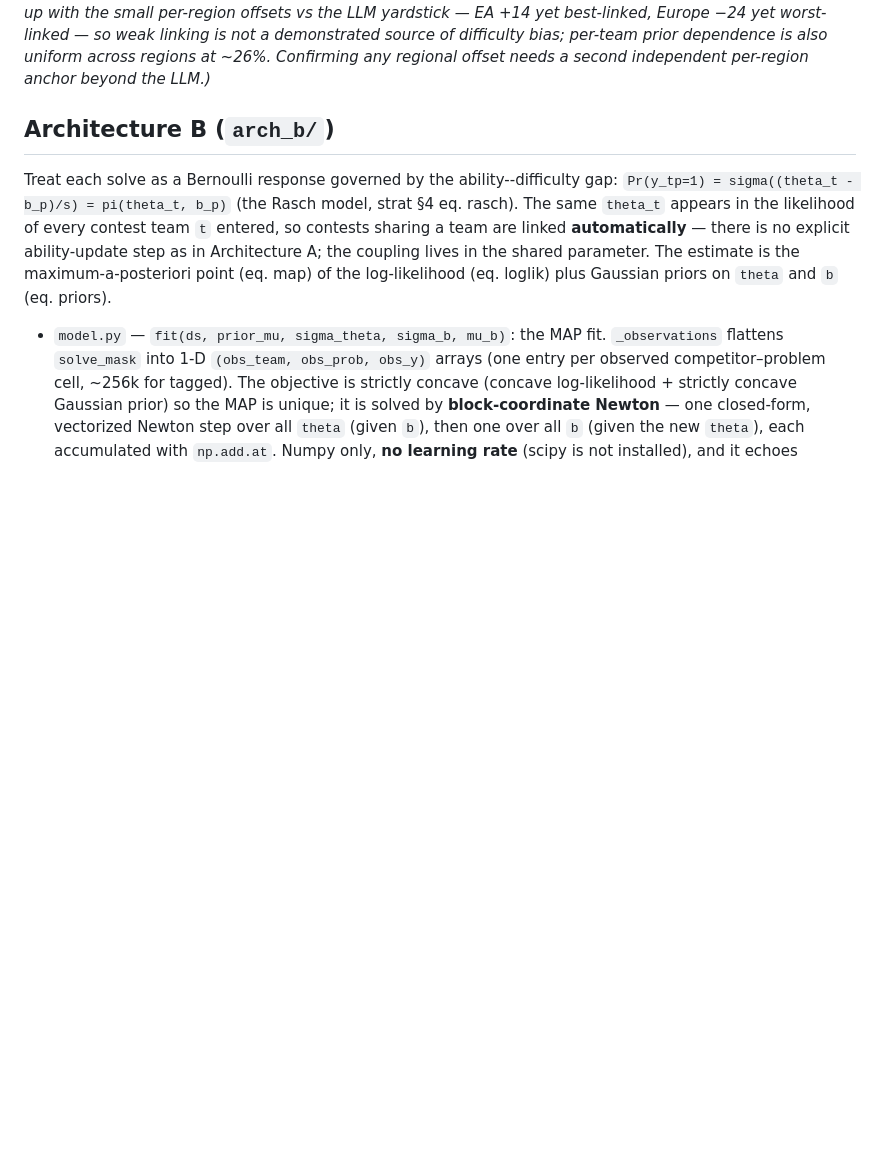
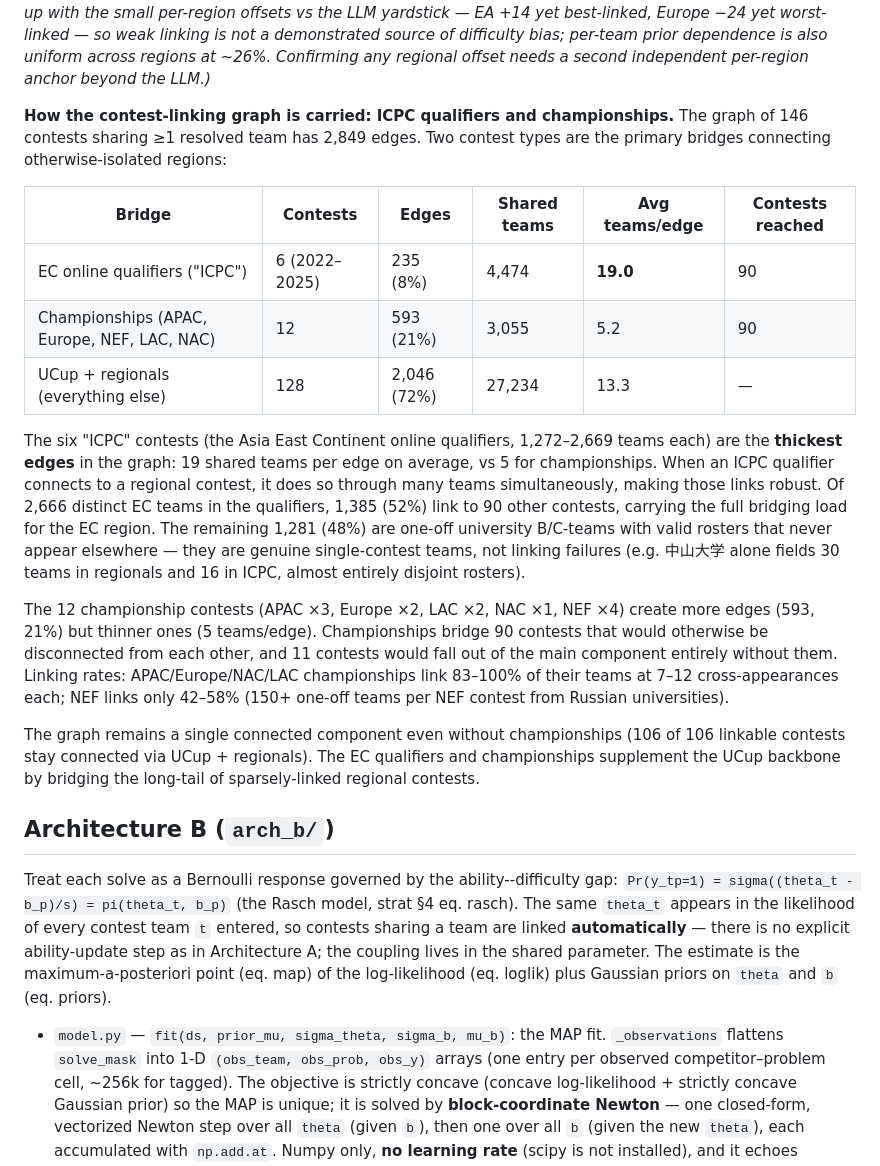
Before and after one commit to Dedibeat/analyze_standings, a Markdown page: details.md, the part around the change. Drawn GitHub-style; blank space fills up the shorter version.

Commit message:
docs: document ICPC qualifier and championship contest linking roles
EC online qualifiers (6 contests, 2,666 teams) create the thickest edges
in the contest graph (19 teams/edge, 4,474 shared-team instances) bridging
90 contests.  52% of EC teams link out; 48% are genuine one-off B/C teams.

Championships create more edges (593, 21%) but thinner ones (5 teams/edge);
11 contests would leave the main component without them.

Co-Authored-By: Claude <noreply@anthropic.com>

```diff
--- a/details.md
+++ b/details.md
@@ -301,6 +301,40 @@ yet best-linked, Europe −24 yet worst-linked — so weak linking is not a
 demonstrated source of difficulty bias; per-team prior dependence is also uniform
 across regions at ~26%. Confirming any regional offset needs a second independent
 per-region anchor beyond the LLM.)*
+
+**How the contest-linking graph is carried: ICPC qualifiers and championships.**
+The graph of 146 contests sharing ≥1 resolved team has 2,849 edges.  Two contest
+types are the primary bridges connecting otherwise-isolated regions:
+
+| Bridge | Contests | Edges | Shared teams | Avg teams/edge | Contests reached |
+|--------|----------|-------|-------------|----------------|-----------------|
+| EC online qualifiers ("ICPC") | 6 (2022–2025) | 235 (8%) | 4,474 | **19.0** | 90 |
+| Championships (APAC, Europe, NEF, LAC, NAC) | 12 | 593 (21%) | 3,055 | 5.2 | 90 |
+| UCup + regionals (everything else) | 128 | 2,046 (72%) | 27,234 | 13.3 | — |
+
+The six "ICPC" contests (the Asia East Continent online qualifiers, 1,272–2,669
+teams each) are the **thickest edges** in the graph: 19 shared teams per edge on
+average, vs 5 for championships.  When an ICPC qualifier connects to a regional
+contest, it does so through many teams simultaneously, making those links
+robust.  Of 2,666 distinct EC teams in the qualifiers, 1,385 (52%) link to 90
+other contests, carrying the full bridging load for the EC region.  The
+remaining 1,281 (48%) are one-off university B/C-teams with valid rosters that
+never appear elsewhere — they are genuine single-contest teams, not linking
+failures (e.g. 中山大学 alone fields 30 teams in regionals and 16 in ICPC,
+almost entirely disjoint rosters).
+
+The 12 championship contests (APAC ×3, Europe ×2, LAC ×2, NAC ×1, NEF ×4)
+create more edges (593, 21%) but thinner ones (5 teams/edge).  Championships
+bridge 90 contests that would otherwise be disconnected from each other, and 11
+contests would fall out of the main component entirely without them.  Linking
+rates: APAC/Europe/NAC/LAC championships link 83–100% of their teams at 7–12
+cross-appearances each; NEF links only 42–58% (150+ one-off teams per NEF
+contest from Russian universities).
+
+The graph remains a single connected component even without championships (106
+of 106 linkable contests stay connected via UCup + regionals).  The EC
+qualifiers and championships supplement the UCup backbone by bridging the
+long-tail of sparsely-linked regional contests.
 
 ## Architecture B (`arch_b/`)
 
```
